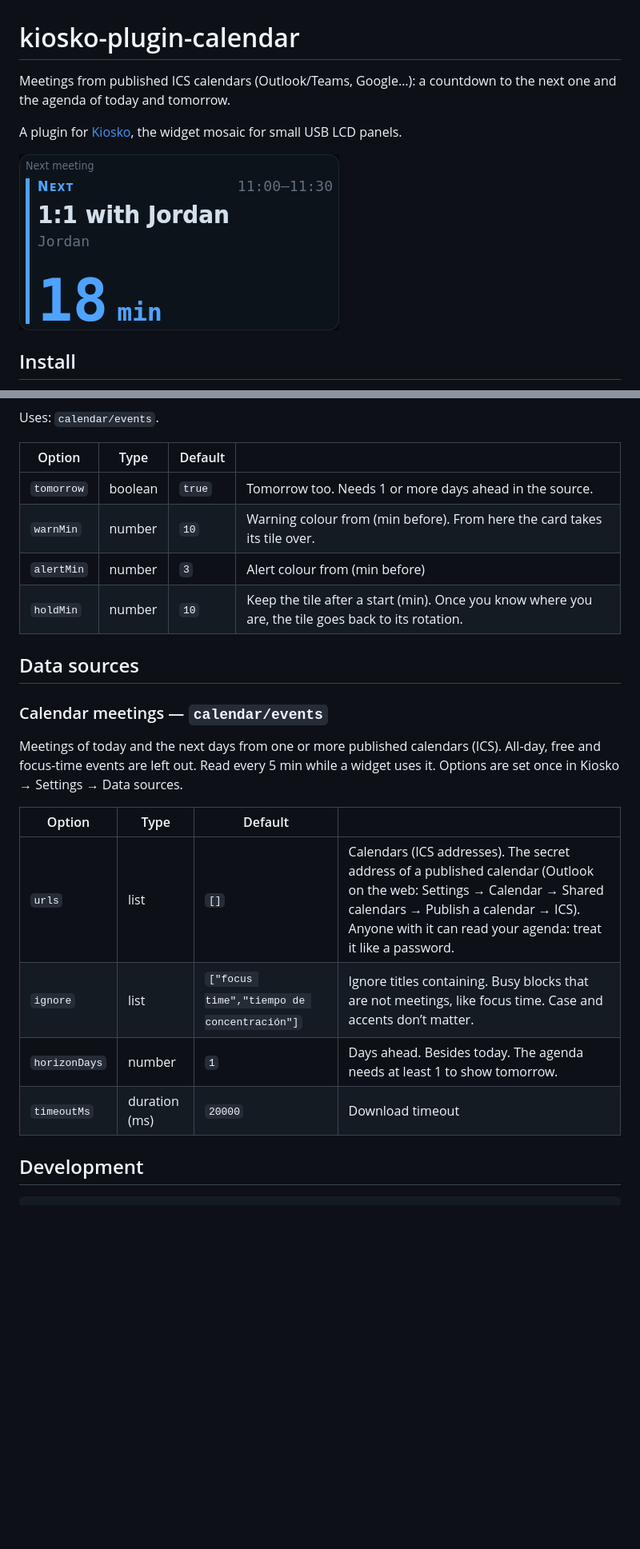
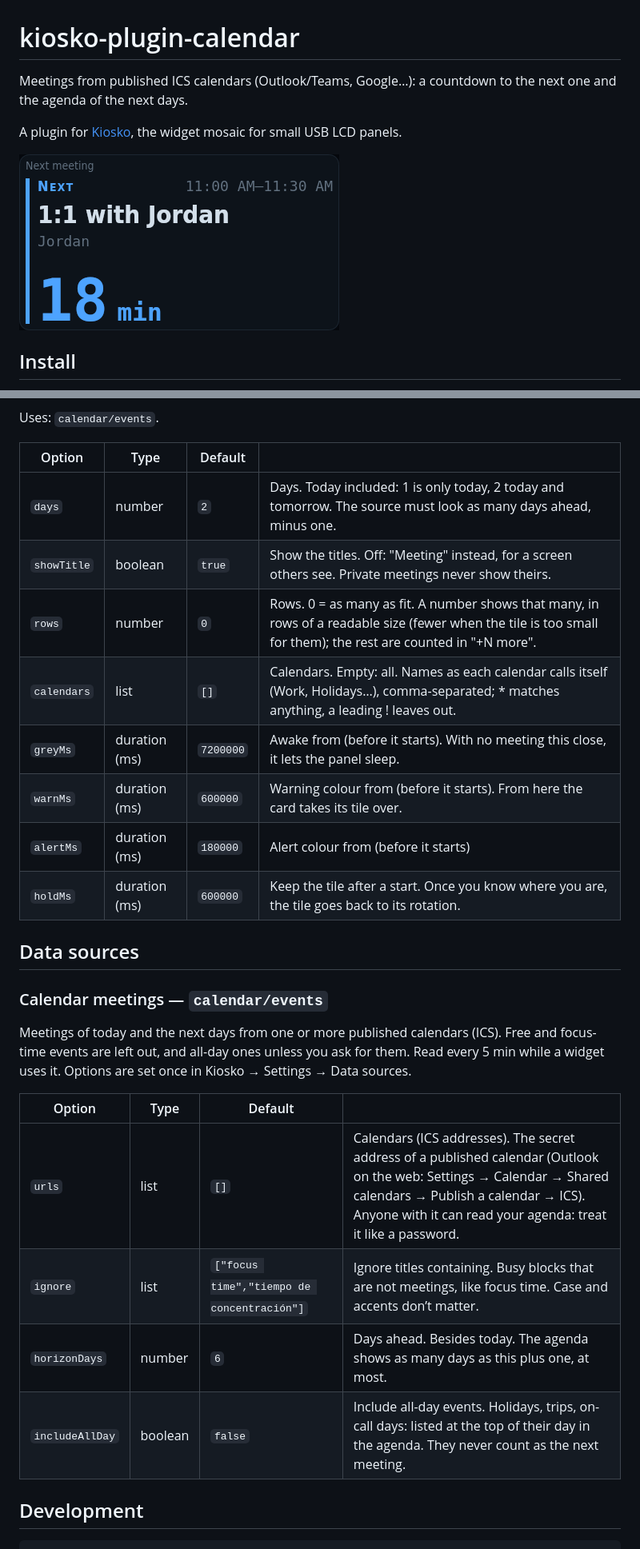
Before and after one commit to kiosko-lcd/kiosko-plugin-calendar, a Markdown page: README.md, 2 parts joined by grey strips. Shown at 80% size. GitHub-like rendering; pictures changed too: docs/next.png; blank space fills up the shorter version.

```diff
--- a/README.md
+++ b/README.md
@@ -1,6 +1,6 @@
 # kiosko-plugin-calendar
 
-Meetings from published ICS calendars (Outlook/Teams, Google…): a countdown to the next one and the agenda of today and tomorrow.
+Meetings from published ICS calendars (Outlook/Teams, Google…): a countdown to the next one and the agenda of the next days.
 
 A plugin for [Kiosko](https://github.com/kiosko-lcd/kiosko), the widget mosaic for small USB LCD panels.
 
@@ -48,23 +51,27 @@ Uses: `calendar/events`.
 
 | Option | Type | Default | |
 |---|---|---|---|
-| `tomorrow` | boolean | `true` | Tomorrow too. Needs 1 or more days ahead in the source. |
-| `warnMin` | number | `10` | Warning colour from (min before). From here the card takes its tile over. |
-| `alertMin` | number | `3` | Alert colour from (min before) |
-| `holdMin` | number | `10` | Keep the tile after a start (min). Once you know where you are, the tile goes back to its rotation. |
+| `days` | number | `2` | Days. Today included: 1 is only today, 2 today and tomorrow. The source must look as many days ahead, minus one. |
+| `showTitle` | boolean | `true` | Show the titles. Off: "Meeting" instead, for a screen others see. Private meetings never show theirs. |
+| `rows` | number | `0` | Rows. 0 = as many as fit. A number shows that many, in rows of a readable size (fewer when the tile is too small for them); the rest are counted in "+N more". |
+| `calendars` | list | `[]` | Calendars. Empty: all. Names as each calendar calls itself (Work, Holidays…), comma-separated; * matches anything, a leading ! leaves out. |
+| `greyMs` | duration (ms) | `7200000` | Awake from (before it starts). With no meeting this close, it lets the panel sleep. |
+| `warnMs` | duration (ms) | `600000` | Warning colour from (before it starts). From here the card takes its tile over. |
+| `alertMs` | duration (ms) | `180000` | Alert colour from (before it starts) |
+| `holdMs` | duration (ms) | `600000` | Keep the tile after a start. Once you know where you are, the tile goes back to its rotation. |
 
 ## Data sources
 
 ### Calendar meetings — `calendar/events`
 
-Meetings of today and the next days from one or more published calendars (ICS). All-day, free and focus-time events are left out. Read every 5 min while a widget uses it. Options are set once in Kiosko → Settings → Data sources.
+Meetings of today and the next days from one or more published calendars (ICS). Free and focus-time events are left out, and all-day ones unless you ask for them. Read every 5 min while a widget uses it. Options are set once in Kiosko → Settings → Data sources.
 
 | Option | Type | Default | |
 |---|---|---|---|
 | `urls` | list | `[]` | Calendars (ICS addresses). The secret address of a published calendar (Outlook on the web: Settings → Calendar → Shared calendars → Publish a calendar → ICS). Anyone with it can read your agenda: treat it like a password. |
 | `ignore` | list | `["focus time","tiempo de concentración"]` | Ignore titles containing. Busy blocks that are not meetings, like focus time. Case and accents don’t matter. |
-| `horizonDays` | number | `1` | Days ahead. Besides today. The agenda needs at least 1 to show tomorrow. |
-| `timeoutMs` | duration (ms) | `20000` | Download timeout |
+| `horizonDays` | number | `6` | Days ahead. Besides today. The agenda shows as many days as this plus one, at most. |
+| `includeAllDay` | boolean | `false` | Include all-day events. Holidays, trips, on-call days: listed at the top of their day in the agenda. They never count as the next meeting. |
 
 ## Development
 
```
Also changed, not shown: other parts of README.md (+8 -5 lines), docs/agenda.png, 8 other files.
